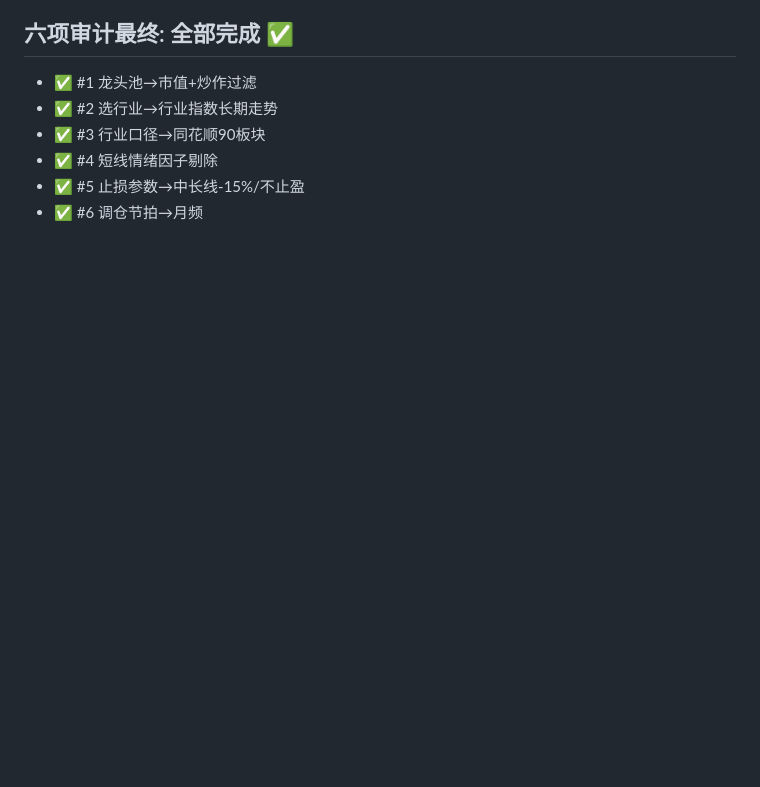
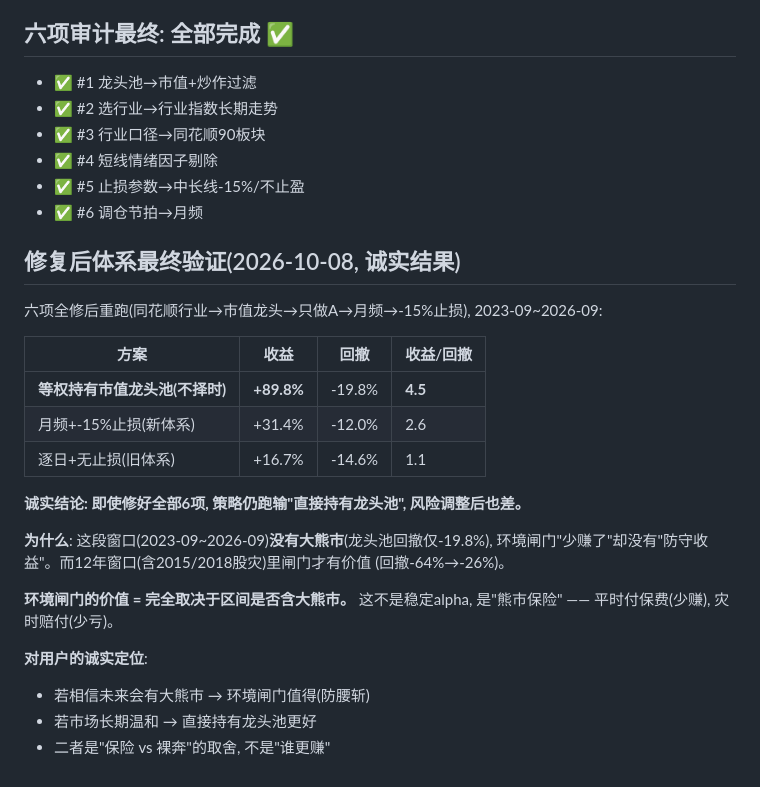
Before and after one commit to BrunsonLiu/ashare-regime-quant, a Markdown page: 同类问题审计_20261007.md, the part around the change. Drawn GitHub-style; blank space fills up the shorter version.

Commit message:
修复后体系最终验证: 六项全修仍跑输直接持有龙头池(诚实结果)
2023-09~2026-09:
| 等权持有市值龙头池 | +89.8% / -19.8% | 收益回撤比4.5 |
| 月频+-15%止损(新体系) | +31.4% / -12.0% | 2.6 |
| 逐日无止损(旧体系) | +16.7% / -14.6% | 1.1 |

诚实结论: 即使修好全部6项, 仍跑输直接持有龙头池, 风险调整后也差。
原因: 此窗口无大熊市(龙头池回撤仅-19.8%), 环境闸门少赚却无防守收益;
12年窗口(含2015/2018股灾)闸门才有价值(-64%→-26%)。

定位: 环境闸门="熊市保险"(平时付保费少赚, 灾时少亏), 非稳定alpha。
取舍: 信未来有大熊市→用闸门; 市场长期温和→直接持有龙头池更优。

```diff
--- a/同类问题审计_20261007.md
+++ b/同类问题审计_20261007.md
@@ -114,3 +114,26 @@ python -m src.utils.ths_industry --rank
 - ✅ #4 短线情绪因子剔除
 - ✅ #5 止损参数→中长线-15%/不止盈
 - ✅ #6 调仓节拍→月频
+
+## 修复后体系最终验证(2026-10-08, 诚实结果)
+六项全修后重跑(同花顺行业→市值龙头→只做A→月频→-15%止损), 2023-09~2026-09:
+
+| 方案 | 收益 | 回撤 | 收益/回撤 |
+|---|---|---|---|
+| **等权持有市值龙头池(不择时)** | **+89.8%** | -19.8% | **4.5** |
+| 月频+-15%止损(新体系) | +31.4% | -12.0% | 2.6 |
+| 逐日+无止损(旧体系) | +16.7% | -14.6% | 1.1 |
+
+**诚实结论: 即使修好全部6项, 策略仍跑输"直接持有龙头池", 风险调整后也差。**
+
+**为什么**: 这段窗口(2023-09~2026-09)**没有大熊市**(龙头池回撤仅-19.8%),
+环境闸门"少赚了"却没有"防守收益"。而12年窗口(含2015/2018股灾)里闸门才有价值
+(回撤-64%→-26%)。
+
+**环境闸门的价值 = 完全取决于区间是否含大熊市。** 这不是稳定alpha,
+是"熊市保险" —— 平时付保费(少赚), 灾时赔付(少亏)。
+
+**对用户的诚实定位**:
+- 若相信未来会有大熊市 → 环境闸门值得(防腰斩)
+- 若市场长期温和 → 直接持有龙头池更好
+- 二者是"保险 vs 裸奔"的取舍, 不是"谁更赚"
```
